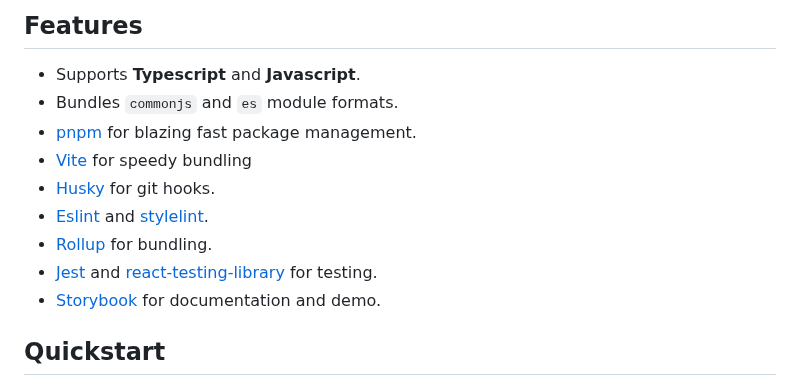
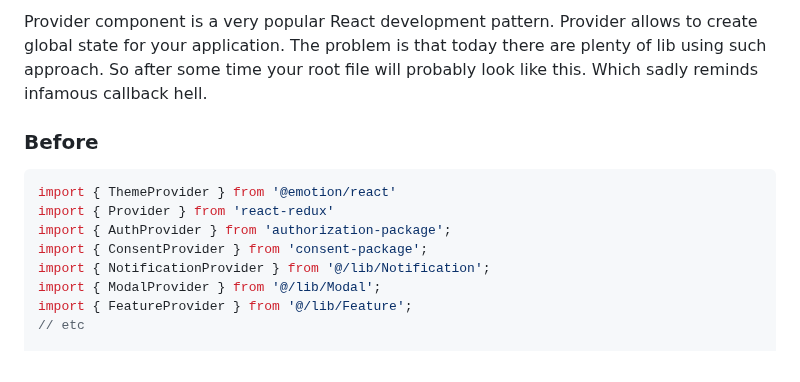
Before and after one commit to morewings/react-omni-provider, a Markdown page: README.md, the part around one of its changes. GitHub-like rendering.

````diff
--- a/README.md
+++ b/README.md
@@ -15,15 +21,15 @@ Visit [Demo Storybook](https://morewings.github.io/react-library-template/).
 
-## Features
+Provider component is a very popular React development pattern. Provider allows to create global state for your application. The problem is that today there are plenty of lib using such approach. So after some time your root file will probably look like this. Which sadly reminds infamous callback hell.
 
-- Supports **Typescript** and **Javascript**.
-- Bundles `commonjs` and `es` module formats.
-- [pnpm](https://pnpm.io/) for blazing fast package management.
-- [Vite](https://vitejs.dev/) for speedy bundling
-- [Husky](https://github.com/typicode/husky) for git hooks.
-- [Eslint](https://eslint.org/) and [stylelint](https://stylelint.io/).
-- [Rollup](https://rollupjs.org/guide/en/) for bundling.
-- [Jest](https://jestjs.io/) and [react-testing-library](https://testing-library.com/docs/react-testing-library/intro) for testing.
-- [Storybook](https://storybook.js.org/) for documentation and demo.
+### Before
 
-## Quickstart
+```tsx
+import { ThemeProvider } from '@emotion/react'
+import { Provider } from 'react-redux'
+import { AuthProvider } from 'authorization-package';
+import { ConsentProvider } from 'consent-package';
+import { NotificationProvider } from '@/lib/Notification';
+import { ModalProvider } from '@/lib/Modal';
+import { FeatureProvider } from '@/lib/Feature';
+// etc
 
````
Also changed, not shown: other parts of README.md (+83 -17 lines), design/logo.jpg (deleted), design/picture.jpg (added), 9 other files.
